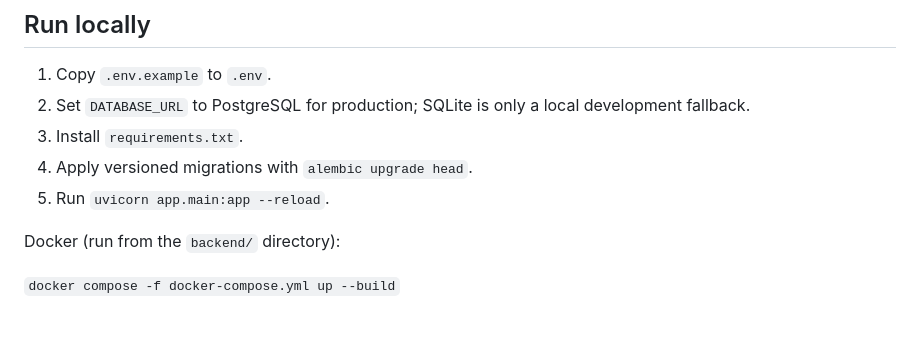
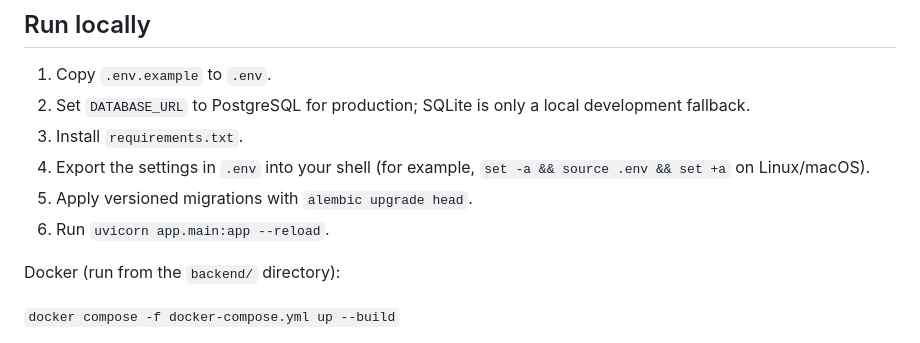
Before and after one commit to fundedsquad88-coder1/ASTERFINANCIALS, a Markdown page: backend/README.md, the part around the change. GitHub-like rendering.

Commit message:
V39: clarify loading backend environment before local migrations

```diff
--- a/backend/README.md
+++ b/backend/README.md
@@ -7,8 +7,9 @@ Production-oriented service foundation for Aster. This repository contains a run
 1. Copy `.env.example` to `.env`.
 2. Set `DATABASE_URL` to PostgreSQL for production; SQLite is only a local development fallback.
 3. Install `requirements.txt`.
-4. Apply versioned migrations with `alembic upgrade head`.
-5. Run `uvicorn app.main:app --reload`.
+4. Export the settings in `.env` into your shell (for example, `set -a && source .env && set +a` on Linux/macOS).
+5. Apply versioned migrations with `alembic upgrade head`.
+6. Run `uvicorn app.main:app --reload`.
 
 Docker (run from the `backend/` directory):
 
```
